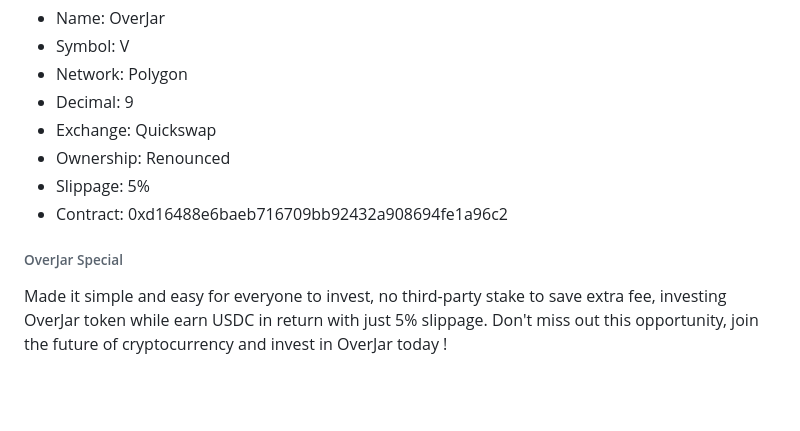
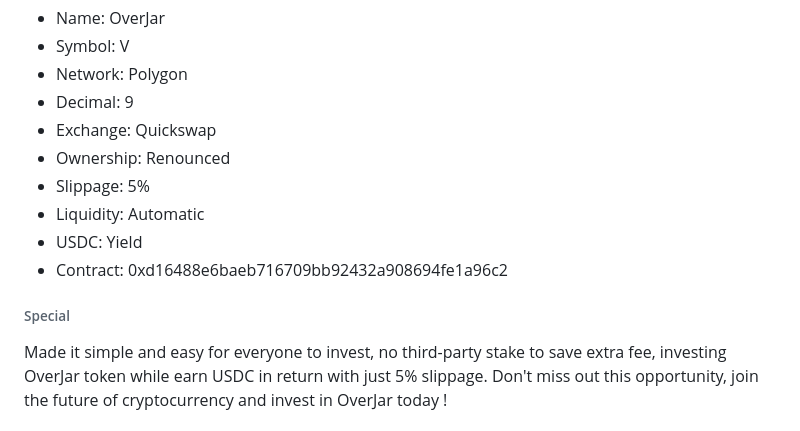
Before and after one commit to OverJar/World, a Markdown page: README.md, the part around the change. Drawn GitHub-style; blank space fills up the shorter version.

```diff
--- a/README.md
+++ b/README.md
@@ -10,10 +10,12 @@ OverJar, the revolutionary world’s first cryptocurrency that pays its users wi
 - Exchange: Quickswap
 - Ownership: Renounced
 - Slippage: 5%
+- Liquidity: Automatic
+- USDC: Yield
 - Contract:
 0xd16488e6baeb716709bb92432a908694fe1a96c2
 
-###### OverJar Special
+###### Special
 
 Made it simple and easy for everyone to invest, no third-party stake to save extra fee, investing OverJar token while earn USDC in return with just 5% slippage. Don't miss out this opportunity, join the future of cryptocurrency and invest in OverJar today !
 
```
